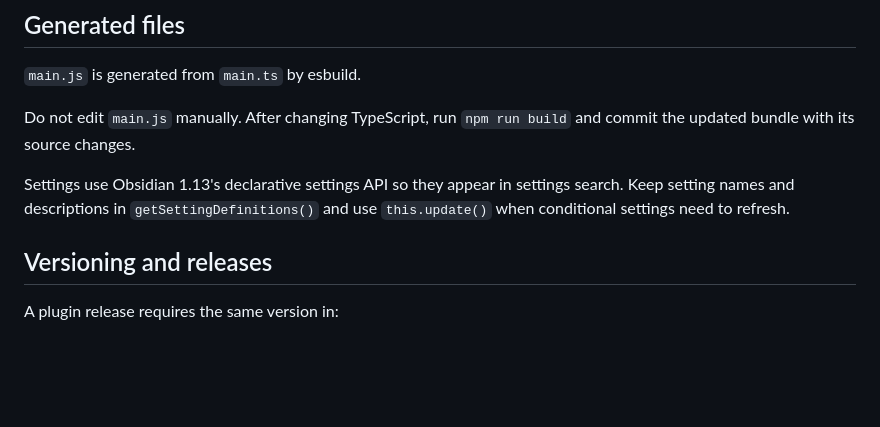
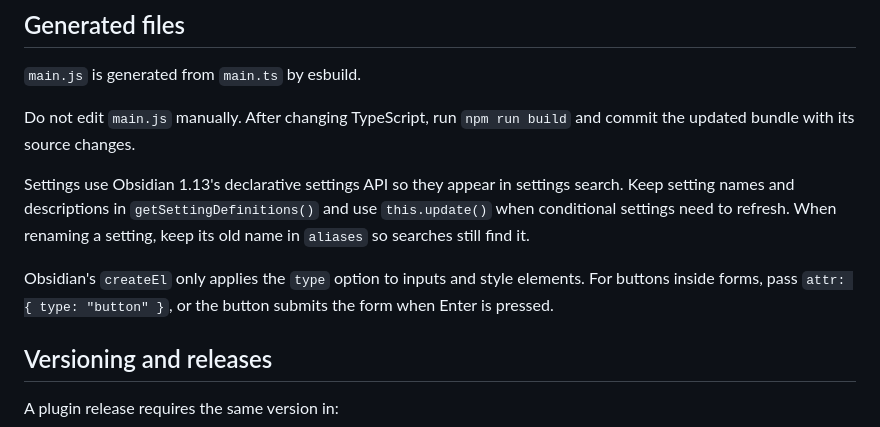
Before and after one commit to martinowong/obsidian-section-meter, a Markdown page: AGENTS.md, the part around the change. Drawn GitHub-style; blank space fills up the shorter version.

```diff
--- a/AGENTS.md
+++ b/AGENTS.md
@@ -170,7 +170,9 @@ Always run `git diff --check` before committing.
 
 Do not edit `main.js` manually. After changing TypeScript, run `npm run build` and commit the updated bundle with its source changes.
 
-Settings use Obsidian 1.13's declarative settings API so they appear in settings search. Keep setting names and descriptions in `getSettingDefinitions()` and use `this.update()` when conditional settings need to refresh.
+Settings use Obsidian 1.13's declarative settings API so they appear in settings search. Keep setting names and descriptions in `getSettingDefinitions()` and use `this.update()` when conditional settings need to refresh. When renaming a setting, keep its old name in `aliases` so searches still find it.
+
+Obsidian's `createEl` only applies the `type` option to inputs and style elements. For buttons inside forms, pass `attr: { type: "button" }`, or the button submits the form when Enter is pressed.
 
 ## Versioning and releases
 
```
Also changed, not shown: README.md (+8 -4 lines), test-vault/Section Writing Stats test cases.md (+9 -1 lines).
